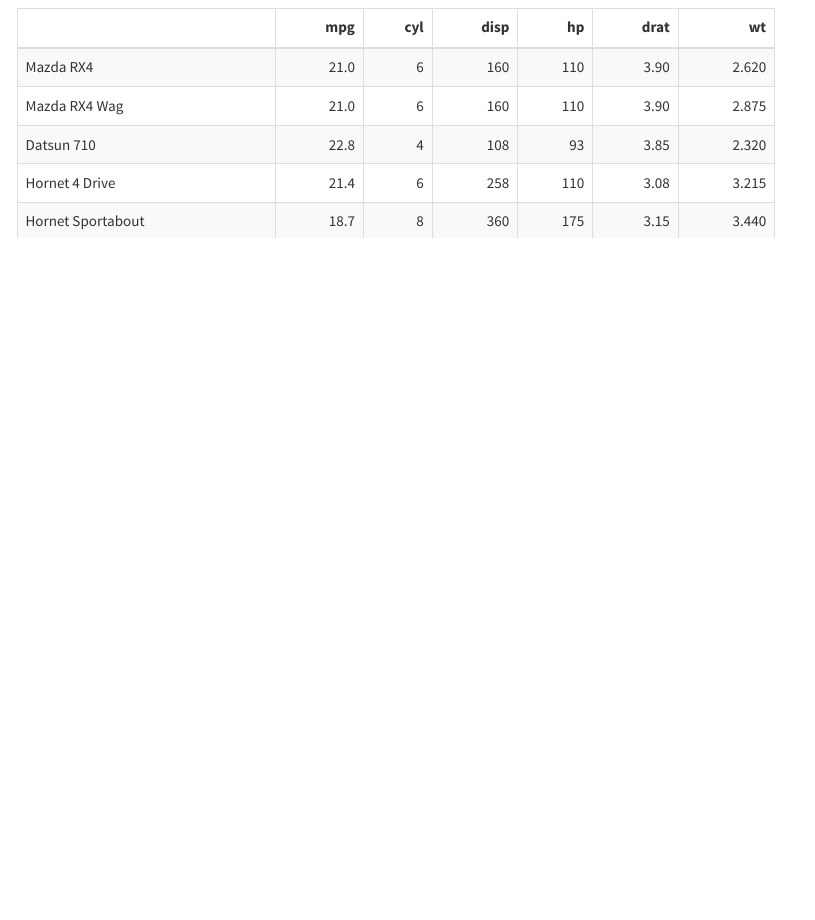
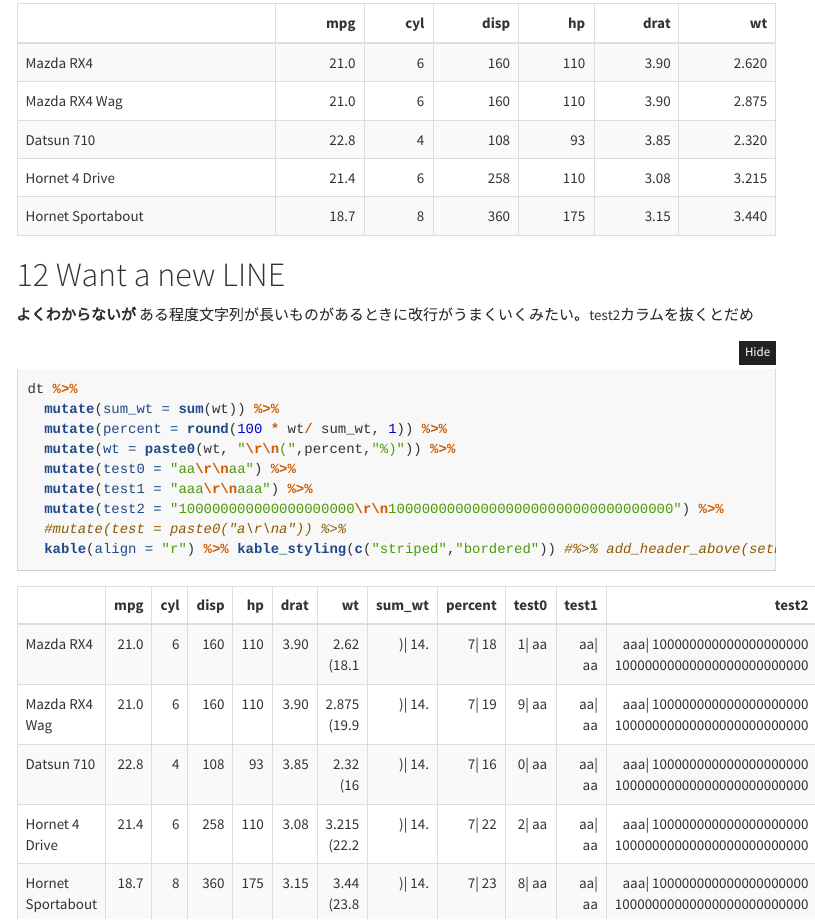
Before and after one commit to okiyuki99/HowToR, an R Markdown document (ex/ex_kableExtra.Rmd): the page in a window 1100 px wide, from 6110 px down before the commit and from 6080 px down after it, so that both start at the same text. Rendered offline with R 4.5, knitr and Pandoc, with nearby package versions; folded parts are opened; code that draws random numbers runs with fixed seeds of ours; menus at the side of the page are left out.

Commit message:
update kableExtra

````diff
--- a/ex/ex_kableExtra.Rmd
+++ b/ex/ex_kableExtra.Rmd
@@ -299,3 +299,19 @@
     print
 }
 ```
+
+# Want a new LINE
+
+**よくわからないが** ある程度文字列が長いものがあるときに改行がうまくいくみたい。test2カラムを抜くとだめ
+
+```{r}
+dt %>%
+  mutate(sum_wt = sum(wt)) %>%
+  mutate(percent = round(100 * wt/ sum_wt, 1)) %>%
+  mutate(wt = paste0(wt, "\r\n(",percent,"%)")) %>%
+  mutate(test0 = "aa\r\naa") %>%
+  mutate(test1 = "aaa\r\naaa") %>%
+  mutate(test2 = "100000000000000000000\r\n1000000000000000000000000000000000") %>%
+  #mutate(test = paste0("a\r\na")) %>%
+  kable(align = "r") %>% kable_styling(c("striped","bordered")) #%>% add_header_above(setNames(c(9),  c("TEST")))
+```
````
Also changed, not shown: 1 other file.
